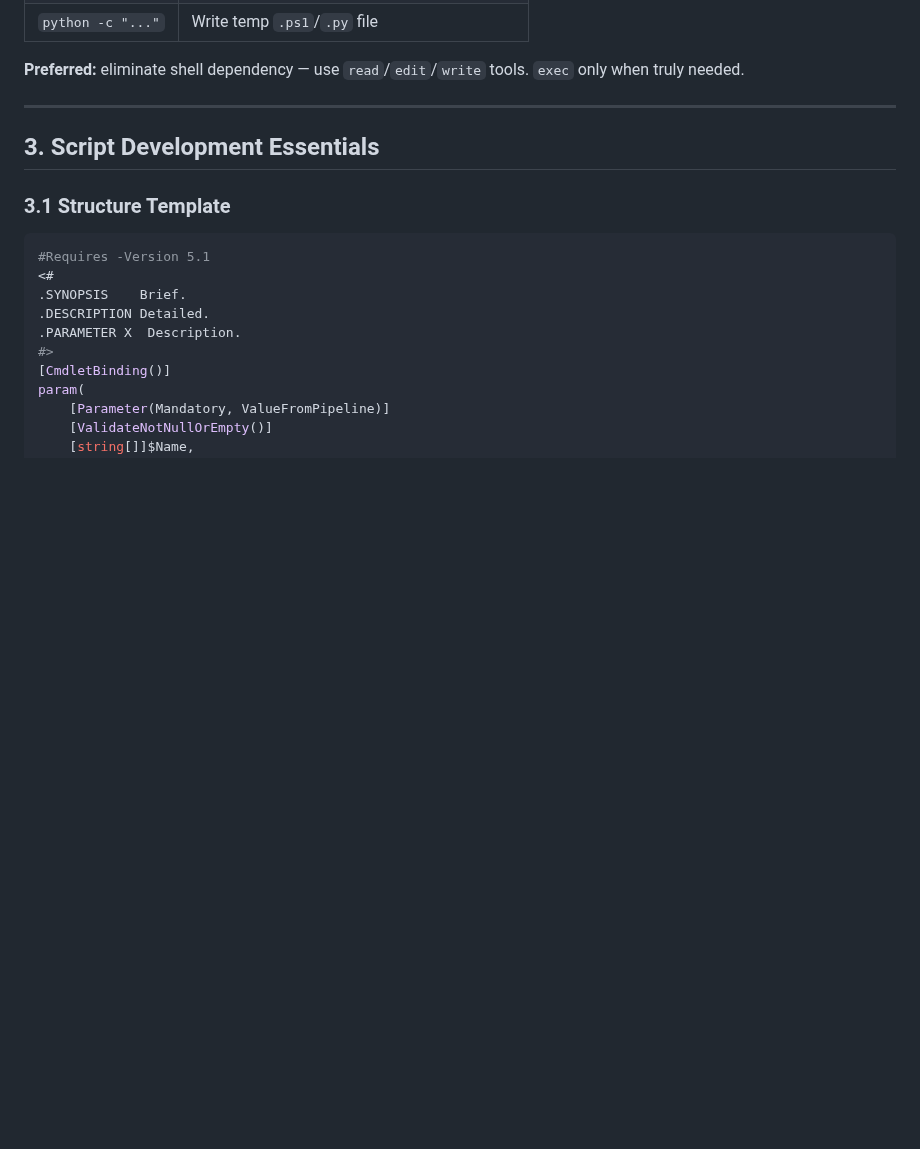
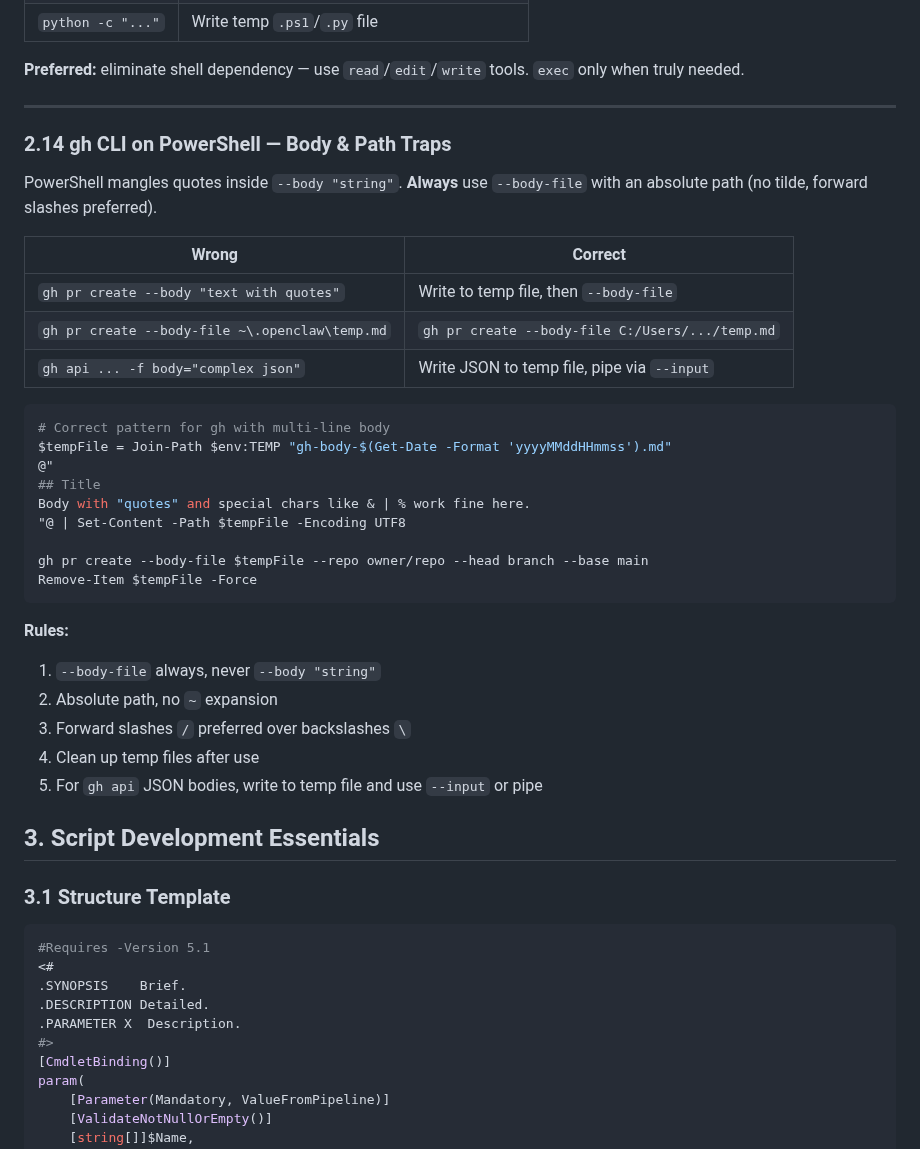
Before and after one commit to labsclaw/openclaw-skills, a Markdown page: ultra-powershell-skill/SKILL.md, the part around the change. Drawn GitHub-style; blank space fills up the shorter version.

Commit message:
feat: add section 2.14 gh CLI on PowerShell traps (Justus)

````diff
--- a/ultra-powershell-skill/SKILL.md
+++ b/ultra-powershell-skill/SKILL.md
@@ -155,6 +155,35 @@ Out-File -FilePath file.ps1 -Encoding utf8BOM    # With BOM (widest compat)
 **Preferred:** eliminate shell dependency — use `read`/`edit`/`write` tools. `exec` only when truly needed.
 
 ---
+### 2.14 gh CLI on PowerShell — Body & Path Traps
+
+PowerShell mangles quotes inside `--body "string"`. **Always** use `--body-file` with an absolute path (no tilde, forward slashes preferred).
+
+| Wrong | Correct |
+|-------|---------|
+| `gh pr create --body "text with quotes"` | Write to temp file, then `--body-file` |
+| `gh pr create --body-file ~\.openclaw\temp.md` | `gh pr create --body-file C:/Users/.../temp.md` |
+| `gh api ... -f body="complex json"` | Write JSON to temp file, pipe via `--input` |
+
+```powershell
+# Correct pattern for gh with multi-line body
+$tempFile = Join-Path $env:TEMP "gh-body-$(Get-Date -Format 'yyyyMMddHHmmss').md"
+@"
+## Title
+Body with "quotes" and special chars like & | % work fine here.
+"@ | Set-Content -Path $tempFile -Encoding UTF8
+
+gh pr create --body-file $tempFile --repo owner/repo --head branch --base main
+Remove-Item $tempFile -Force
+```
+
+**Rules:**
+1. `--body-file` always, never `--body "string"`
+2. Absolute path, no `~` expansion
+3. Forward slashes `/` preferred over backslashes `\`
+4. Clean up temp files after use
+5. For `gh api` JSON bodies, write to temp file and use `--input` or pipe
+
 
 ## 3. Script Development Essentials
 
````
